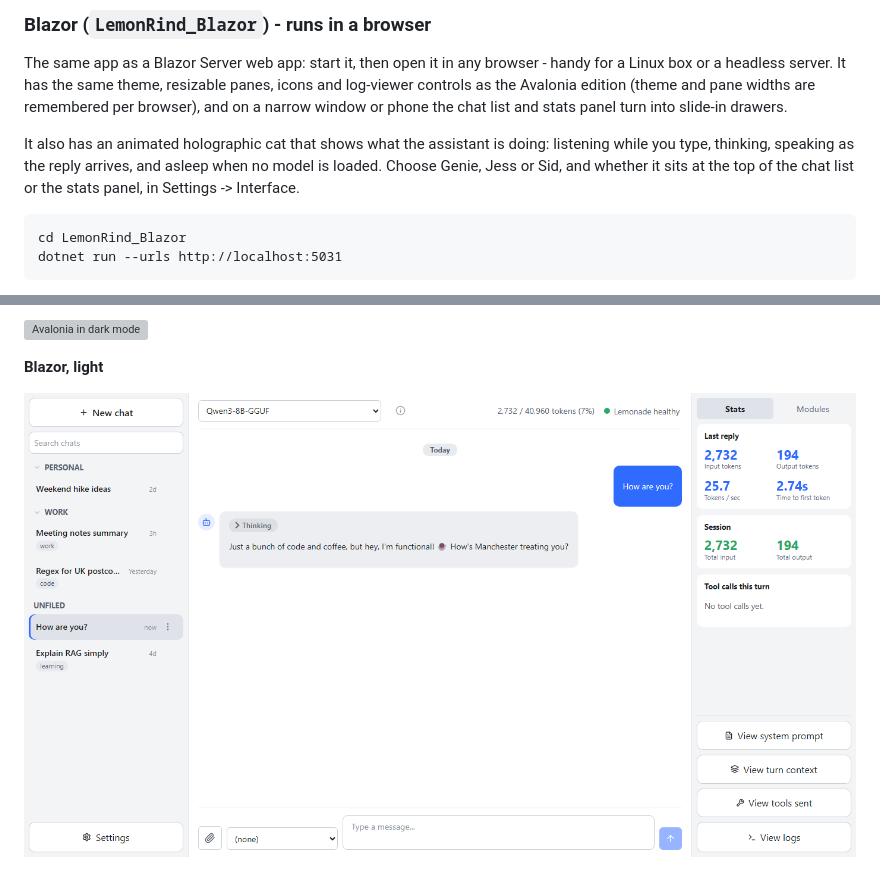
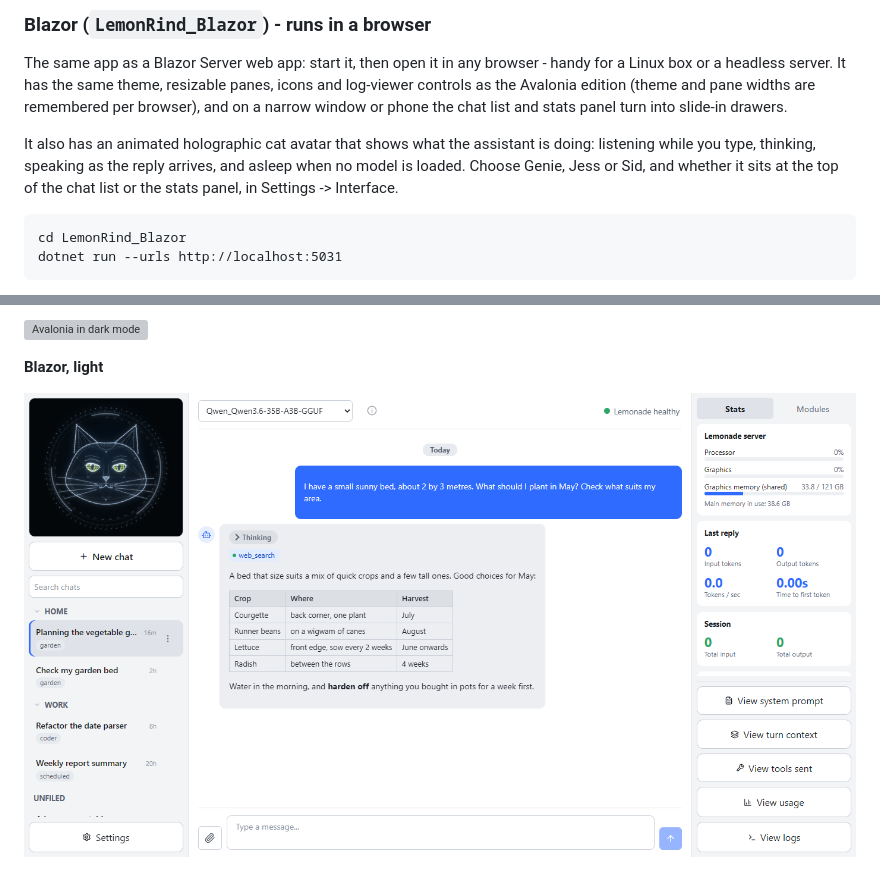
Before and after one commit to PCAssistSoftware/LemonRind, a Markdown page: README.md, 2 parts joined by grey strips. Drawn GitHub-style; pictures changed too: screenshots/Blazor/Overview.png; grey boxes are pictures that could not be loaded.

````diff
--- a/README.md
+++ b/README.md
@@ -70,7 +70,7 @@ dotnet publish LemonRind_Avalonia/LemonRindAvalonia.csproj -c Debug -r linux-x64
 
 The same app as a Blazor Server web app: start it, then open it in any browser - handy for a Linux box or a headless server. It has the same theme, resizable panes, icons and log-viewer controls as the Avalonia edition (theme and pane widths are remembered per browser), and on a narrow window or phone the chat list and stats panel turn into slide-in drawers.
 
-It also has an animated holographic cat that shows what the assistant is doing: listening while you type, thinking, speaking as the reply arrives, and asleep when no model is loaded. Choose Genie, Jess or Sid, and whether it sits at the top of the chat list or the stats panel, in Settings -> Interface.
+It also has an animated holographic cat avatar that shows what the assistant is doing: listening while you type, thinking, speaking as the reply arrives, and asleep when no model is loaded. Choose Genie, Jess or Sid, and whether it sits at the top of the chat list or the stats panel, in Settings -> Interface.
 
 ```
 cd LemonRind_Blazor
````
Also changed, not shown: screenshots/Blazor.md (+5 -1 lines), screenshots/Blazor/Avatar.png (added), screenshots/Blazor/Overview (dark).png, 3 other files.
